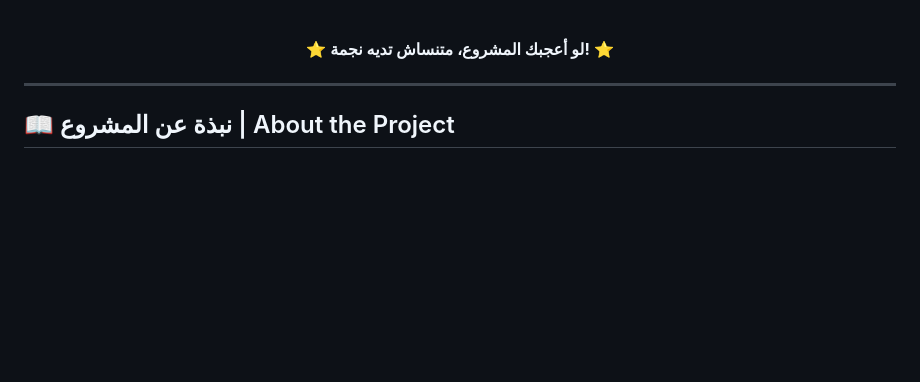
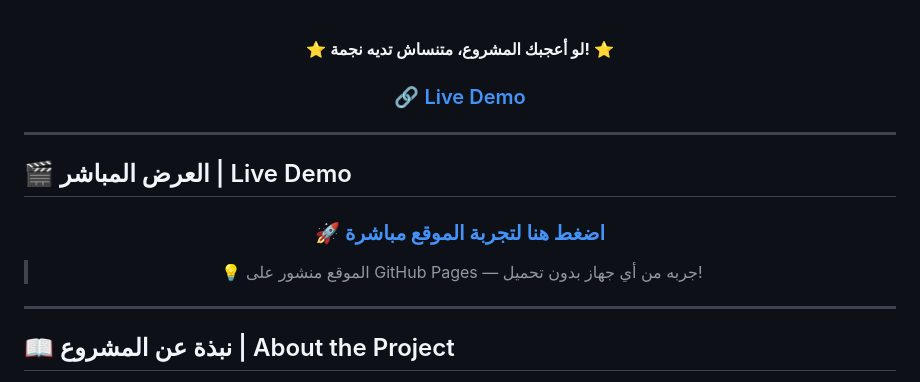
Before and after one commit to Mohamedtamer22/Fashion_store, a Markdown page: README.md, the part around one of its changes. Drawn GitHub-style; blank space fills up the shorter version.

```diff
--- a/README.md
+++ b/README.md
@@ -19,6 +22,20 @@
 <br>
 
 **⭐ لو أعجبك المشروع، متنساش تديه نجمة! ⭐**
+
+### 🔗 [Live Demo](https://<YOUR_GITHUB_USERNAME>.github.io/fashion-store/)
+
+</div>
+
+---
+
+## 🎬 العرض المباشر | Live Demo
+
+<div align="center">
+
+### 🚀 [**اضغط هنا لتجربة الموقع مباشرة**](https://<YOUR_GITHUB_USERNAME>.github.io/fashion-store/)
+
+> 💡 الموقع منشور على GitHub Pages — جربه من أي جهاز بدون تحميل!
 
 </div>
 
```
Also changed, not shown: other parts of README.md (+77 -31 lines).
